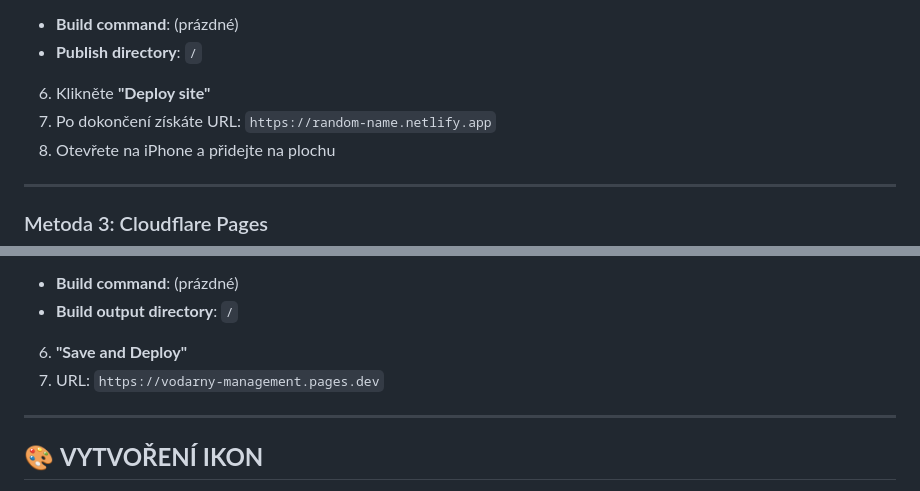
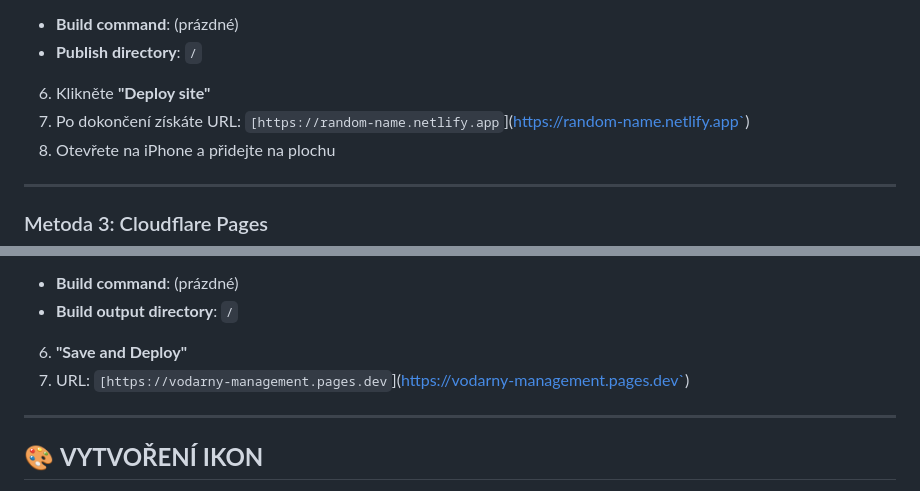
Before and after one commit to Dominik-88/JVS2026, a Markdown page: README.md, 2 parts joined by grey strips. GitHub-like rendering.

```diff
--- a/README.md
+++ b/README.md
@@ -132,7 +130,7 @@
 - **Build command**: (prázdné)
 - **Publish directory**: `/`
 6. Klikněte **"Deploy site"**
-7. Po dokončení získáte URL: `https://random-name.netlify.app`
+7. Po dokončení získáte URL: `[https://random-name.netlify.app`](https://random-name.netlify.app`)
 8. Otevřete na iPhone a přidejte na plochu
 
 ---
@@ -147,7 +145,7 @@
 - **Build command**: (prázdné)
 - **Build output directory**: `/`
 6. **"Save and Deploy"**
-7. URL: `https://vodarny-management.pages.dev`
+7. URL: `[https://vodarny-management.pages.dev`](https://vodarny-management.pages.dev`)
 
 ---
 
```
Also changed, not shown: other parts of README.md (+14 -5 lines).
